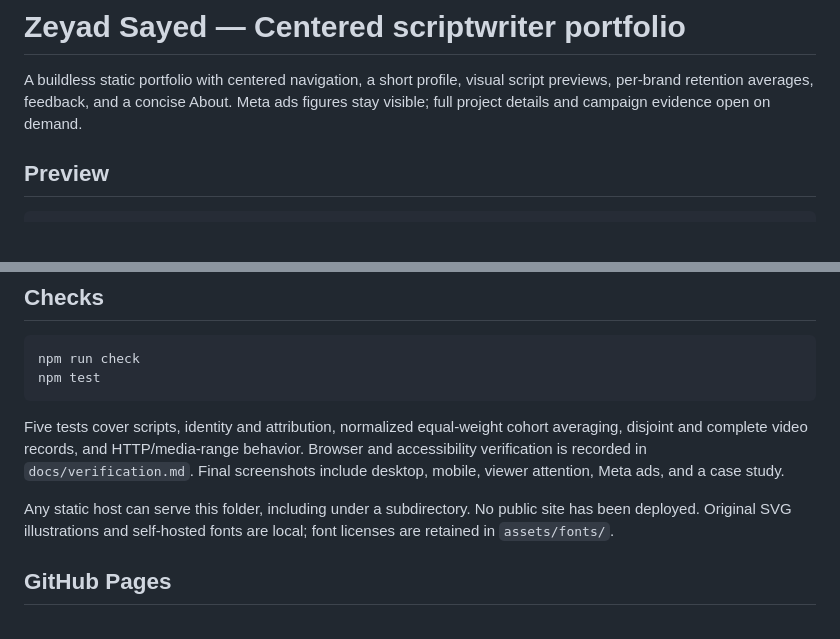
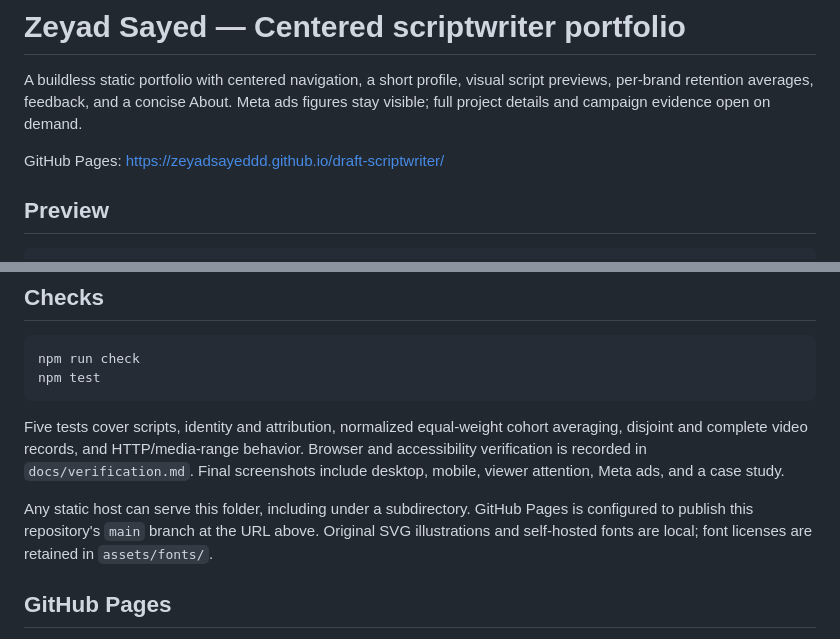
Before and after one commit to zeyadsayeddd/draft-scriptwriter, a Markdown page: README.md, 2 parts joined by grey strips. Drawn GitHub-style; blank space fills up the shorter version.

Commit message:
Document GitHub Pages URL and publishing configuration

```diff
--- a/README.md
+++ b/README.md
@@ -1,6 +1,8 @@
 # Zeyad Sayed — Centered scriptwriter portfolio
 
 A buildless static portfolio with centered navigation, a short profile, visual script previews, per-brand retention averages, feedback, and a concise About. Meta ads figures stay visible; full project details and campaign evidence open on demand.
+
+GitHub Pages: https://zeyadsayeddd.github.io/draft-scriptwriter/
 
 ## Preview
 
@@ -36,7 +38,7 @@ npm test
 
 Five tests cover scripts, identity and attribution, normalized equal-weight cohort averaging, disjoint and complete video records, and HTTP/media-range behavior. Browser and accessibility verification is recorded in `docs/verification.md`. Final screenshots include desktop, mobile, viewer attention, Meta ads, and a case study.
 
-Any static host can serve this folder, including under a subdirectory. No public site has been deployed. Original SVG illustrations and self-hosted fonts are local; font licenses are retained in `assets/fonts/`.
+Any static host can serve this folder, including under a subdirectory. GitHub Pages is configured to publish this repository's `main` branch at the URL above. Original SVG illustrations and self-hosted fonts are local; font licenses are retained in `assets/fonts/`.
 
 ## GitHub Pages
 
```
